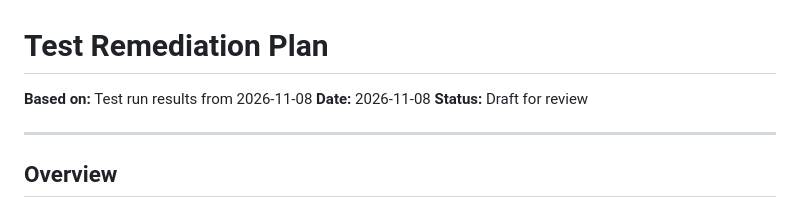
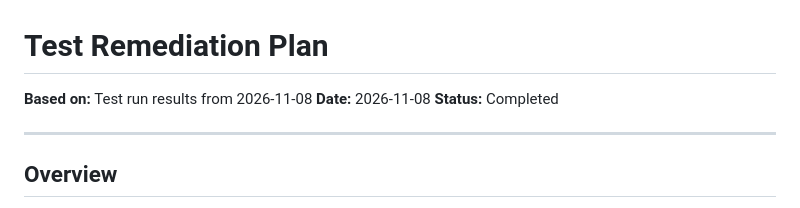
Before and after one commit to bulletinbored/bulletinbored-core, a Markdown page: tempdocs/TEST_REMEDIATION_PLAN.md, the part around the change. Rendered like a GitHub page.

```diff
--- a/tempdocs/TEST_REMEDIATION_PLAN.md
+++ b/tempdocs/TEST_REMEDIATION_PLAN.md
@@ -2,7 +2,7 @@
 
 **Based on:** Test run results from 2026-11-08
 **Date:** 2026-11-08
-**Status:** Draft for review
+**Status:** Completed
 
 ---
 
```
Also changed, not shown: tempdocs/REMEDIATION_PLAN.md (+12 -1 lines).
